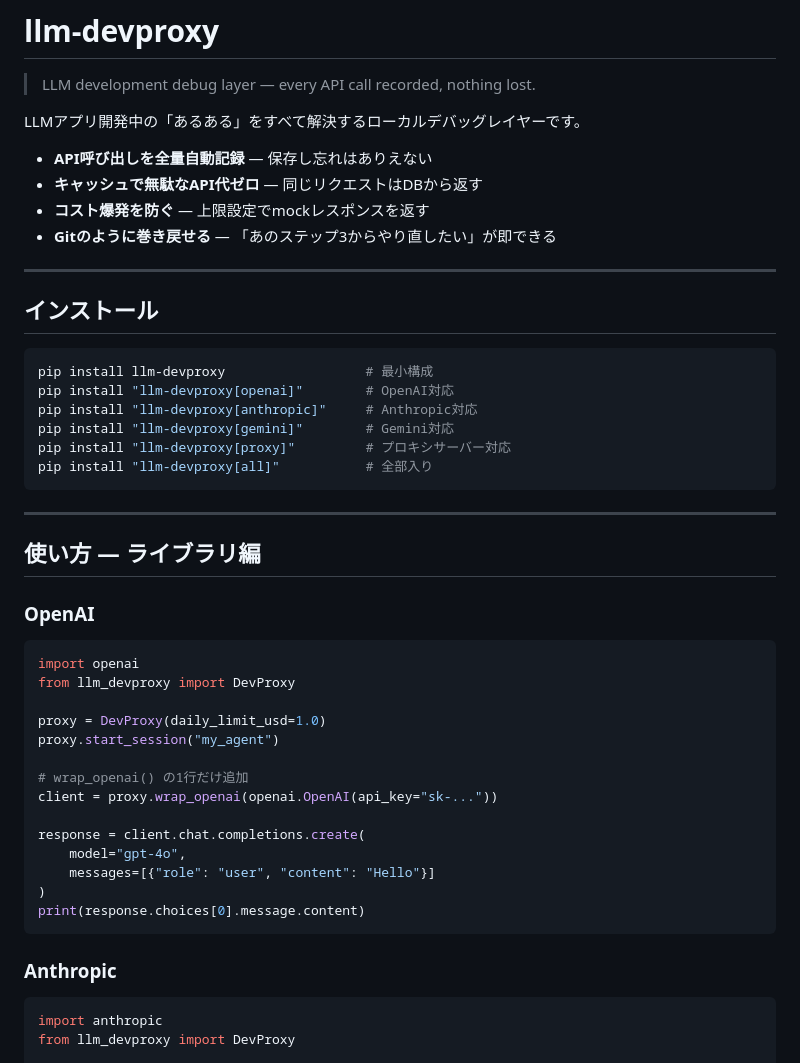
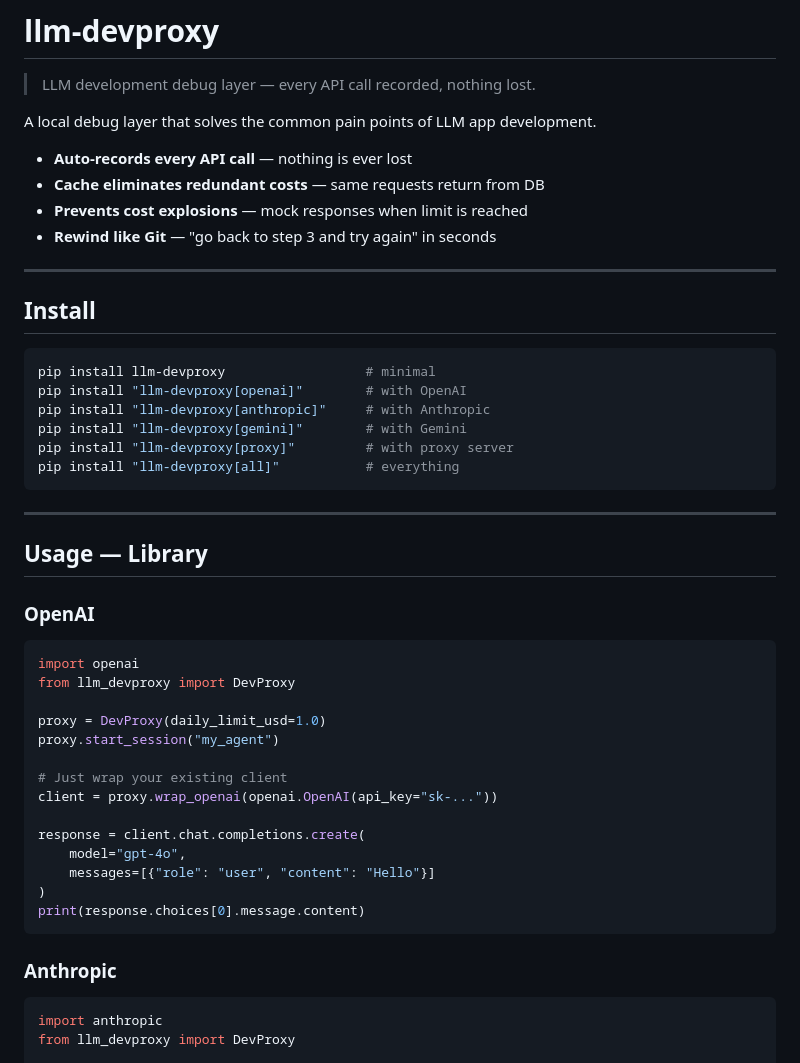
Before and after one commit to asahik44/llm-devproxy, a Markdown page: README.md, the part around one of its changes. Rendered like a GitHub page.

````diff
--- a/README.md
+++ b/README.md
@@ -2,32 +2,30 @@
 
 > LLM development debug layer — every API call recorded, nothing lost.
 
-LLMアプリ開発中の「あるある」をすべて解決するローカルデバッグレイヤーです。
+A local debug layer that solves the common pain points of LLM app development.
 
-- **API呼び出しを全量自動記録** — 保存し忘れはありえない
-- **キャッシュで無駄なAPI代ゼロ** — 同じリクエストはDBから返す
-- **コスト爆発を防ぐ** — 上限設定でmockレスポンスを返す
-- **Gitのように巻き戻せる** — 「あのステップ3からやり直したい」が即できる
+- **Auto-records every API call** — nothing is ever lost
+- **Cache eliminates redundant costs** — same requests return from DB
+- **Prevents cost explosions** — mock responses when limit is reached
+- **Rewind like Git** — "go back to step 3 and try again" in seconds
 
 ---
 
-## インストール
-
+## Install
 ```bash
-pip install llm-devproxy                  # 最小構成
-pip install "llm-devproxy[openai]"        # OpenAI対応
-pip install "llm-devproxy[anthropic]"     # Anthropic対応
-pip install "llm-devproxy[gemini]"        # Gemini対応
-pip install "llm-devproxy[proxy]"         # プロキシサーバー対応
-pip install "llm-devproxy[all]"           # 全部入り
+pip install llm-devproxy                  # minimal
+pip install "llm-devproxy[openai]"        # with OpenAI
+pip install "llm-devproxy[anthropic]"     # with Anthropic
+pip install "llm-devproxy[gemini]"        # with Gemini
+pip install "llm-devproxy[proxy]"         # with proxy server
+pip install "llm-devproxy[all]"           # everything
 ```
 
 ---
 
-## 使い方 — ライブラリ編
+## Usage — Library
 
 ### OpenAI
-
 ```python
 import openai
 from llm_devproxy import DevProxy
@@ -35,7 +33,7 @@ from llm_devproxy import DevProxy
 proxy = DevProxy(daily_limit_usd=1.0)
 proxy.start_session("my_agent")
 
-# wrap_openai() の1行だけ追加
+# Just wrap your existing client
 client = proxy.wrap_openai(openai.OpenAI(api_key="sk-..."))
 
 response = client.chat.completions.create(
@@ -46,7 +44,6 @@ print(response.choices[0].message.content)
 ```
 
 ### Anthropic
-
 ```python
 import anthropic
 from llm_devproxy import DevProxy
````
Also changed, not shown: other parts of README.md (+58 -58 lines).
